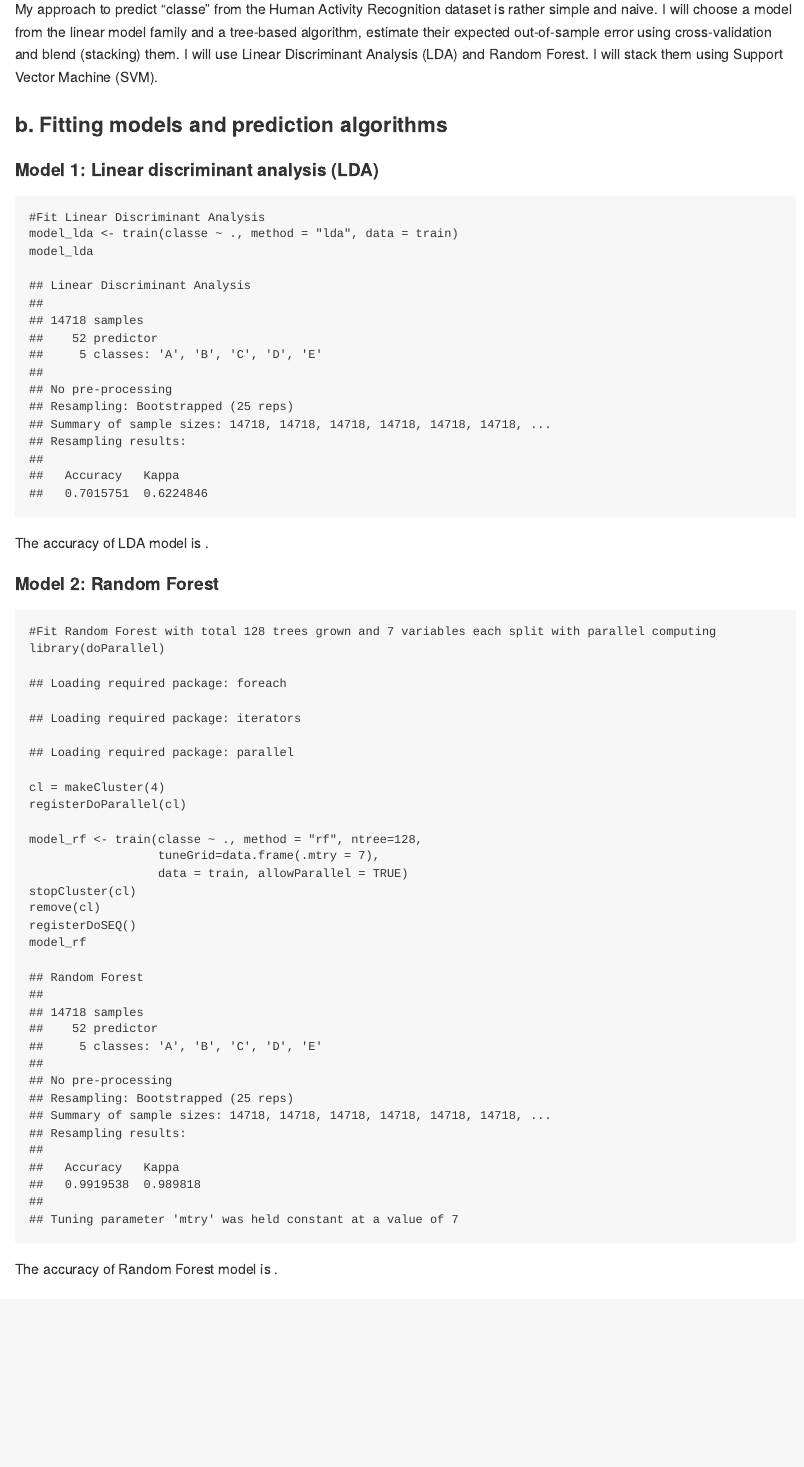
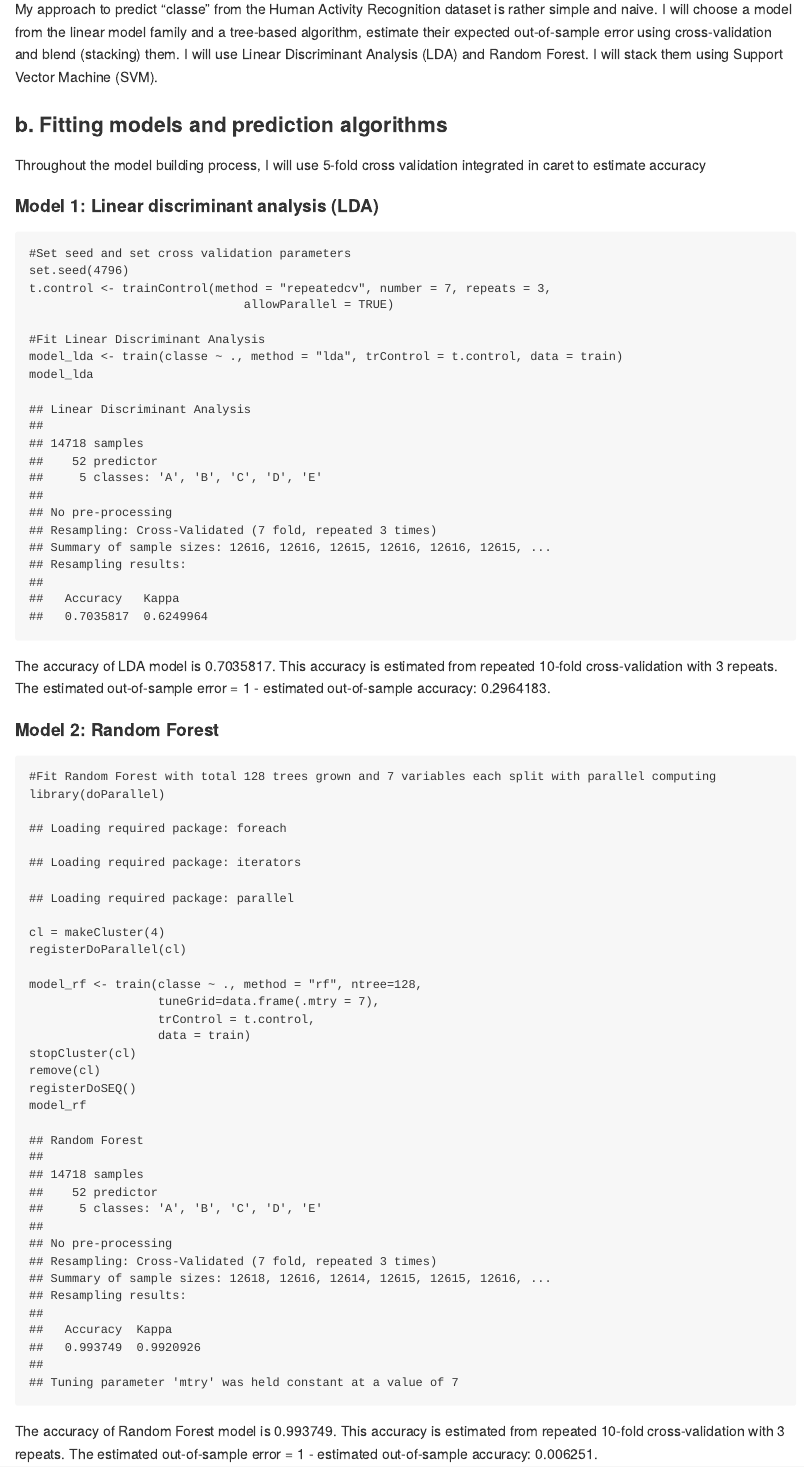
Before and after one commit to ntdung96/HAR_MLPrediction, an R Markdown document (HAR_Prediction.Rmd): the page in a window 1100 px wide, from 1590 px down. The pictures show the output file HAR_Prediction.md that the author committed with the source, drawn offline in the style of GitHub.

Commit message:
Add files via upload

````diff
--- a/HAR_Prediction.Rmd
+++ b/HAR_Prediction.Rmd
@@ -2,7 +2,8 @@
 title: "Human Activity Recognition - Prediction"
 author: "Dung Nguyen"
 date: "12/8/2020"
-output: md_document
+output:
+  md_document: default
 ---
 
 ```{r setup, include=FALSE}
@@ -71,15 +72,22 @@ My approach to predict "classe" from the Human Activity Recognition dataset is r
 
 ### b. Fitting models and prediction algorithms
 
+Throughout the model building process, I will use 5-fold cross validation integrated in caret to estimate accuracy
+
 #### Model 1: Linear discriminant analysis (LDA)
 
 ```{r}
+#Set seed and set cross validation parameters
+set.seed(4796)
+t.control <- trainControl(method = "repeatedcv", number = 7, repeats = 3,
+                              allowParallel = TRUE)
+
 #Fit Linear Discriminant Analysis
-model_lda <- train(classe ~ ., method = "lda", data = train)
+model_lda <- train(classe ~ ., method = "lda", trControl = t.control, data = train)
 model_lda
 ```
 
-The accuracy of LDA model is `r model_lda$results$accuracy`.
+The accuracy of LDA model is `r model_lda$results$Accuracy`. This accuracy is estimated from repeated 10-fold cross-validation with 3 repeats. The estimated out-of-sample error = 1 - estimated out-of-sample accuracy: `r 1 - model_lda$results[[2]]`.
 
 #### Model 2: Random Forest
 
@@ -91,13 +99,14 @@ registerDoParallel(cl)
 
 model_rf <- train(classe ~ ., method = "rf", ntree=128,
                   tuneGrid=data.frame(.mtry = 7),
-                  data = train, allowParallel = TRUE)
+                  trControl = t.control,
+                  data = train)
 stopCluster(cl)
 remove(cl)
 registerDoSEQ()
 model_rf
 ```
-The accuracy of Random Forest model is `r model_rf$results$accuracy`.
+The accuracy of Random Forest model is `r model_rf$results$Accuracy`. This accuracy is estimated from repeated 10-fold cross-validation with 3 repeats. The estimated out-of-sample error = 1 - estimated out-of-sample accuracy: `r 1 - model_rf$results[[2]]`.
 
 #### Model stacking
 
````
Also changed, not shown: HAR_Prediction.html, HAR_Prediction.md, README.md, HAR_Prediction.Rmd (7 more changed lines), 2 other files.
